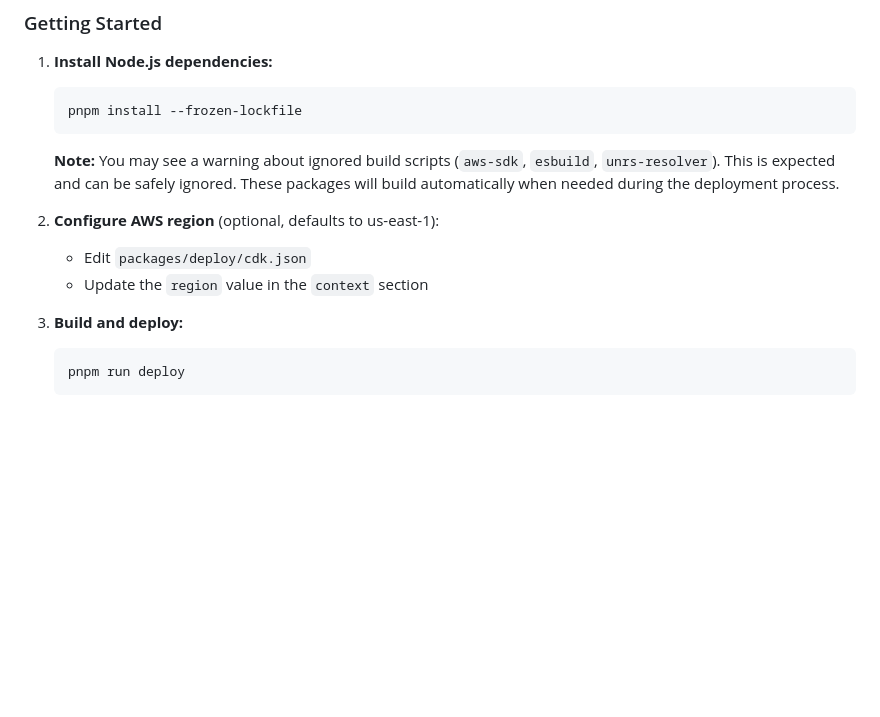
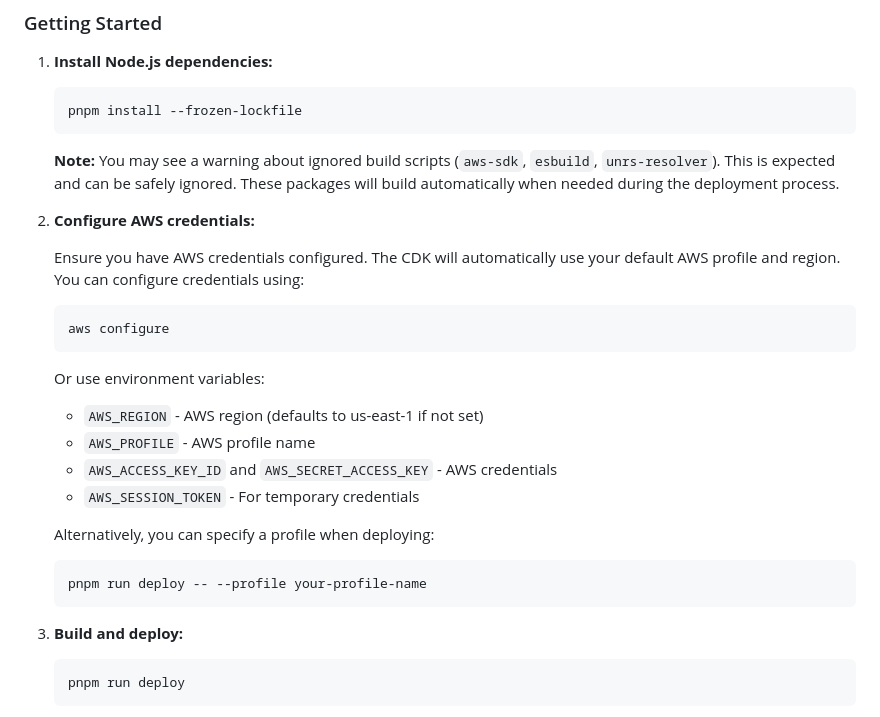
Before and after one commit to aws-samples/sample-serverless-ai-gateway, a Markdown page: README.md, the part around the change. Rendered like a GitHub page; blank space fills up the shorter version.

Commit message:
doc: added step to configure aws credentials

````diff
--- a/README.md
+++ b/README.md
@@ -22,9 +22,25 @@ Sample Serverless AI chat gateway built on AWS AppSync Events API and Amazon Bed
 
     **Note:** You may see a warning about ignored build scripts (`aws-sdk`, `esbuild`, `unrs-resolver`). This is expected and can be safely ignored. These packages will build automatically when needed during the deployment process.
 
-2. **Configure AWS region** (optional, defaults to us-east-1):
-    - Edit `packages/deploy/cdk.json`
-    - Update the `region` value in the `context` section
+2. **Configure AWS credentials:**
+
+    Ensure you have AWS credentials configured. The CDK will automatically use your default AWS profile and region. You can configure credentials using:
+
+    ```bash
+    aws configure
+    ```
+
+    Or use environment variables:
+    - `AWS_REGION` - AWS region (defaults to us-east-1 if not set)
+    - `AWS_PROFILE` - AWS profile name
+    - `AWS_ACCESS_KEY_ID` and `AWS_SECRET_ACCESS_KEY` - AWS credentials
+    - `AWS_SESSION_TOKEN` - For temporary credentials
+
+    Alternatively, you can specify a profile when deploying:
+
+    ```bash
+    pnpm run deploy -- --profile your-profile-name
+    ```
 
 3. **Build and deploy:**
 
````
